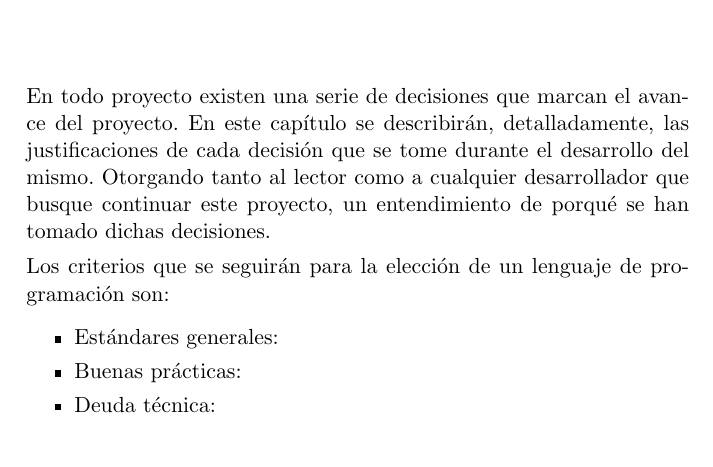
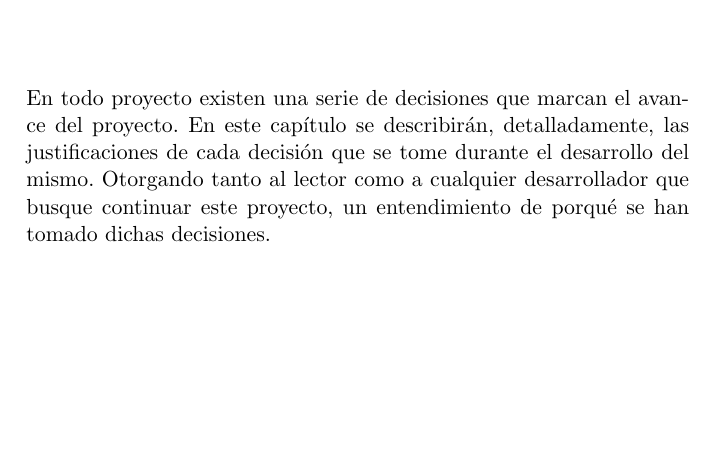
Before and after one commit to Slowmybrosh/TFG-DietPlanner, a LaTeX thesis (doc/proyecto.tex, which reads doc/Secciones/05_Implementacion.tex): part of page 31 of 33, cut so that both start at the same text, the shorter picture padded with empty space. Compiled offline with pdfLaTeX.

Commit message:
Resueltos conflictos en los ficheros

```diff
--- a/doc/Secciones/05_Implementacion.tex
+++ b/doc/Secciones/05_Implementacion.tex
@@ -1,12 +1,5 @@
 \chapter{Implementación}
 En todo proyecto existen una serie de decisiones que marcan el avance del proyecto. En este capítulo se describirán, detalladamente, las justificaciones de cada decisión que se tome durante el desarrollo del mismo. Otorgando tanto al lector como a cualquier desarrollador que busque continuar este proyecto, un entendimiento de porqué se han tomado dichas decisiones.
-
-Los criterios que se seguirán para la elección de un lenguaje de programación son:
-\begin{itemize}
-    \item Estándares generales:
-    \item Buenas prácticas:
-    \item Deuda técnica:
-\end{itemize}
 
 \section{Herramientas de control de versiones}
 Como se explicó en capítulos anteriores, \Gls{git} es una herramienta de control de versiones muy poderosa que permite mantener una organización en los cambios realizados en el código de un proyecto por medio de \emph{issues} y \emph{commits}.
```
Also changed, not shown: doc/proyecto.tex (+1 -1 lines), doc/bibliografia.bib (line endings or trailing spaces), doc/Secciones/05_Implementacion.tex (9 more changed lines).
